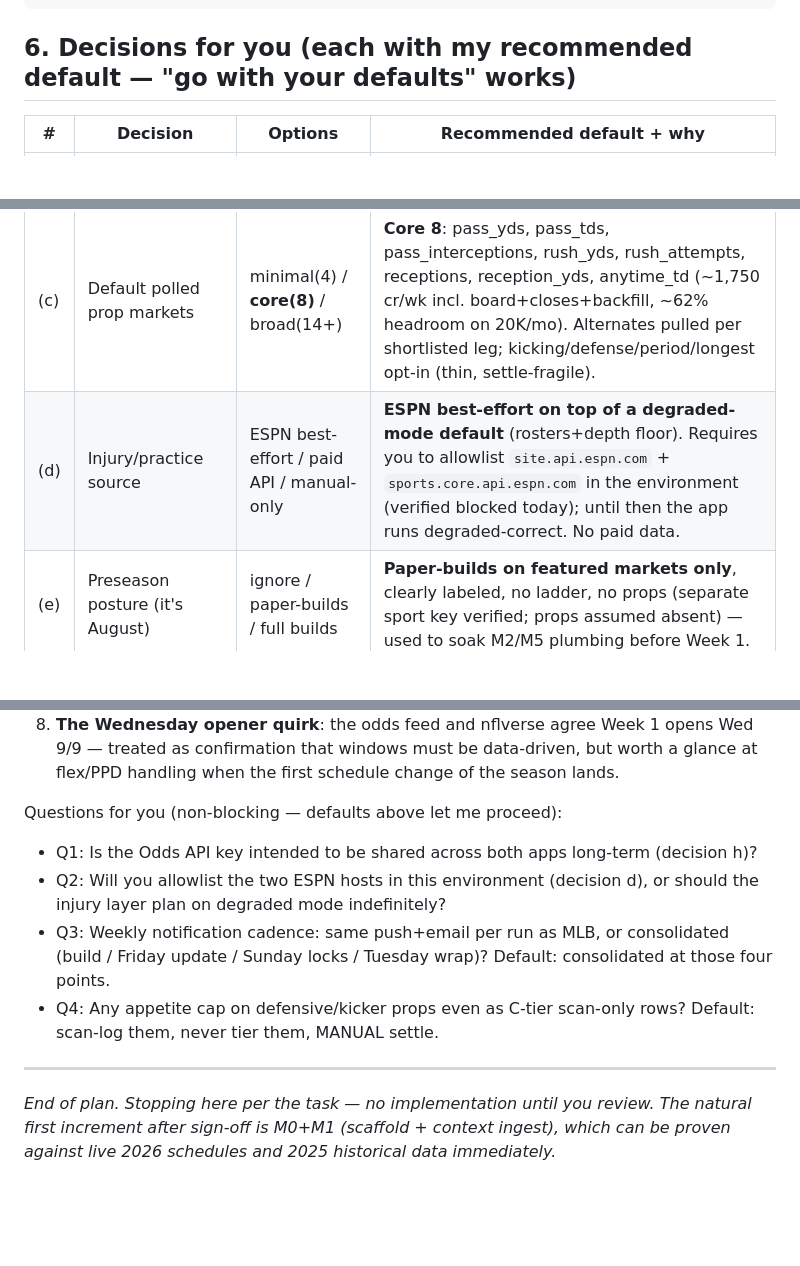
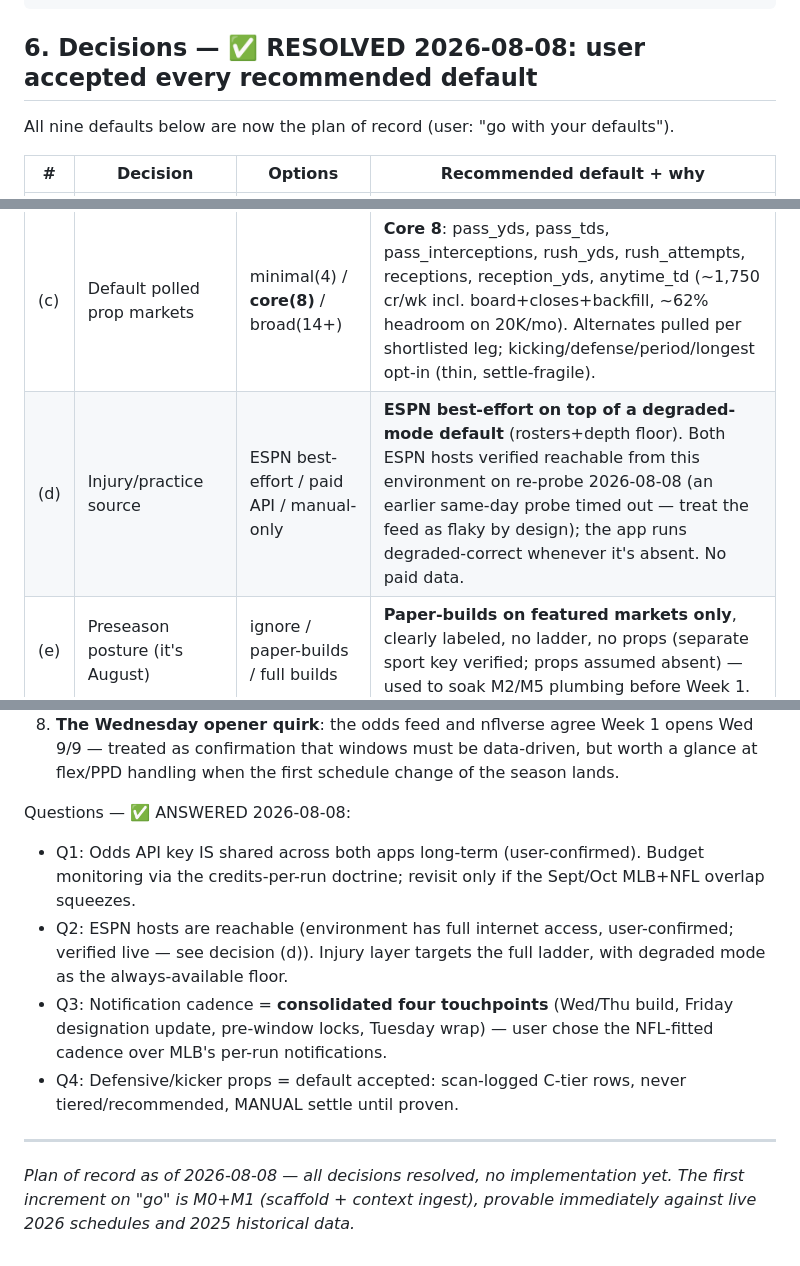
Before and after one commit to nns50/nfl_parlay_builder, a Markdown page: docs/PORT_PLAN.md, 3 parts joined by grey strips. GitHub-like rendering; blank space fills up the shorter version.

Commit message:
Record plan sign-off: all defaults accepted; ESPN verified reachable
- PORT_PLAN §6/§7: nine decisions resolved as recommended (user 2026-08-08);
  Q1-Q4 answered (shared Odds API key; ESPN hosts live; consolidated
  four-touchpoint notification cadence; defense/kicker props scan-only).
- DATA_SOURCES §3.1: ESPN re-probe returned 200 on both hosts (earlier
  same-day timeout was transient) — feed treated as reachable-but-flaky,
  best-effort design unchanged.

Co-Authored-By: Claude Fable 5 <noreply@anthropic.com>
Claude-Session: https://claude.ai/code/session_01U3LANyFNrrRrVKDwrUcsA8

````diff
--- a/docs/PORT_PLAN.md
+++ b/docs/PORT_PLAN.md
@@ -201,14 +201,16 @@ CorrEntry = {family_a, family_b, same_game:bool, rho_tier, rho, basis(structural
                       -- team_total_over, game_total_over, anytime_td, kicker_pts
 ```
 
-## 6. Decisions for you (each with my recommended default — "go with your defaults" works)
+## 6. Decisions — ✅ RESOLVED 2026-08-08: user accepted every recommended default
+
+All nine defaults below are now the plan of record (user: "go with your defaults").
 
 | # | Decision | Options | **Recommended default** + why |
 |---|---|---|---|
 | (a) | Context layer: pre-computed weekly store vs on-demand fetch | store / on-demand / hybrid | **Pre-computed SQLite store, rebuilt per session from release assets, manifest + per-week packs committed, DB not committed.** nflverse is files (verified); on-demand would re-download per question; committing the DB bloats git ~3×/wk. Manifest keeps provenance auditable in the MLB `.probables` spirit. |
 | (b) | How correlation surfaces in the UI/output | suggest stacks / warn only / adjust payouts / all | **All three**: builds list the top positive same-game stacks with floor-gain + min-SGP quote; the optimizer warns on negative pairs and book-blocked combos (never recommends them); every displayed combined prob/payout is correlation-adjusted — the naive product is never shown unlabeled. Dashboard gets a stack-performance panel once data accrues. |
 | (c) | Default polled prop markets | minimal(4) / **core(8)** / broad(14+) | **Core 8**: pass_yds, pass_tds, pass_interceptions, rush_yds, rush_attempts, receptions, reception_yds, anytime_td (~1,750 cr/wk incl. board+closes+backfill, ~62% headroom on 20K/mo). Alternates pulled per shortlisted leg; kicking/defense/period/longest opt-in (thin, settle-fragile). |
-| (d) | Injury/practice source | ESPN best-effort / paid API / manual-only | **ESPN best-effort on top of a degraded-mode default** (rosters+depth floor). Requires you to allowlist `site.api.espn.com` + `sports.core.api.espn.com` in the environment (verified blocked today); until then the app runs degraded-correct. No paid data. |
+| (d) | Injury/practice source | ESPN best-effort / paid API / manual-only | **ESPN best-effort on top of a degraded-mode default** (rosters+depth floor). Both ESPN hosts verified reachable from this environment on re-probe 2026-08-08 (an earlier same-day probe timed out — treat the feed as flaky by design); the app runs degraded-correct whenever it's absent. No paid data. |
 | (e) | Preseason posture (it's August) | ignore / paper-builds / full builds | **Paper-builds on featured markets only**, clearly labeled, no ladder, no props (separate sport key verified; props assumed absent) — used to soak M2/M5 plumbing before Week 1. |
 | (f) | Bankroll ladder cadence | per-window / weekly | **One roll per week** (safest qualifying favorite across the whole week, placed at its own window lock). 4-win target ≈ a month horizon, matching NFL rhythm; per-window rolls would triple exposure without new edge. |
 | (g) | NRFI-analog side tracker | port as 1H-total tracker / drop | **Drop at launch.** Re-propose a 1H-total/first-drive tracker only after the core loop has a few settled weeks (it was a late MLB addition too). |
@@ -235,18 +237,21 @@ Assumptions I had to make (all flagged inline where used):
    treated as confirmation that windows must be data-driven, but worth a glance at flex/PPD
    handling when the first schedule change of the season lands.
 
-Questions for you (non-blocking — defaults above let me proceed):
+Questions — ✅ ANSWERED 2026-08-08:
 
-- Q1: Is the Odds API key intended to be shared across both apps long-term (decision h)?
-- Q2: Will you allowlist the two ESPN hosts in this environment (decision d), or should the
-  injury layer plan on degraded mode indefinitely?
-- Q3: Weekly notification cadence: same push+email per run as MLB, or consolidated (build /
-  Friday update / Sunday locks / Tuesday wrap)? Default: consolidated at those four points.
-- Q4: Any appetite cap on defensive/kicker props even as C-tier scan-only rows? Default:
-  scan-log them, never tier them, MANUAL settle.
+- Q1: Odds API key IS shared across both apps long-term (user-confirmed). Budget monitoring
+  via the credits-per-run doctrine; revisit only if the Sept/Oct MLB+NFL overlap squeezes.
+- Q2: ESPN hosts are reachable (environment has full internet access, user-confirmed;
+  verified live — see decision (d)). Injury layer targets the full ladder, with degraded
+  mode as the always-available floor.
+- Q3: Notification cadence = **consolidated four touchpoints** (Wed/Thu build, Friday
+  designation update, pre-window locks, Tuesday wrap) — user chose the NFL-fitted cadence
+  over MLB's per-run notifications.
+- Q4: Defensive/kicker props = default accepted: scan-logged C-tier rows, never
+  tiered/recommended, MANUAL settle until proven.
 
 ---
 
-*End of plan. Stopping here per the task — no implementation until you review. The natural
-first increment after sign-off is M0+M1 (scaffold + context ingest), which can be proven
-against live 2026 schedules and 2025 historical data immediately.*
+*Plan of record as of 2026-08-08 — all decisions resolved, no implementation yet. The first
+increment on "go" is M0+M1 (scaffold + context ingest), provable immediately against live
+2026 schedules and 2025 historical data.*
````
Also changed, not shown: docs/DATA_SOURCES.md (+10 -8 lines).
